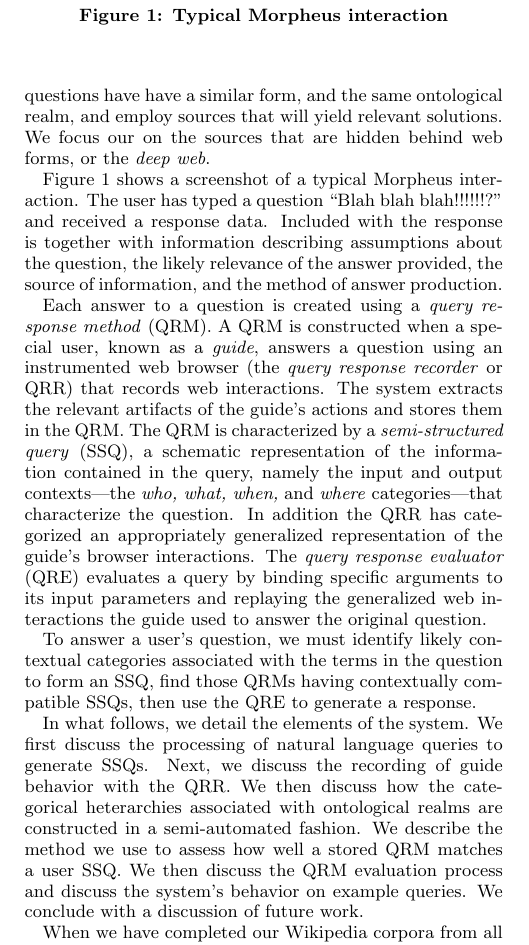
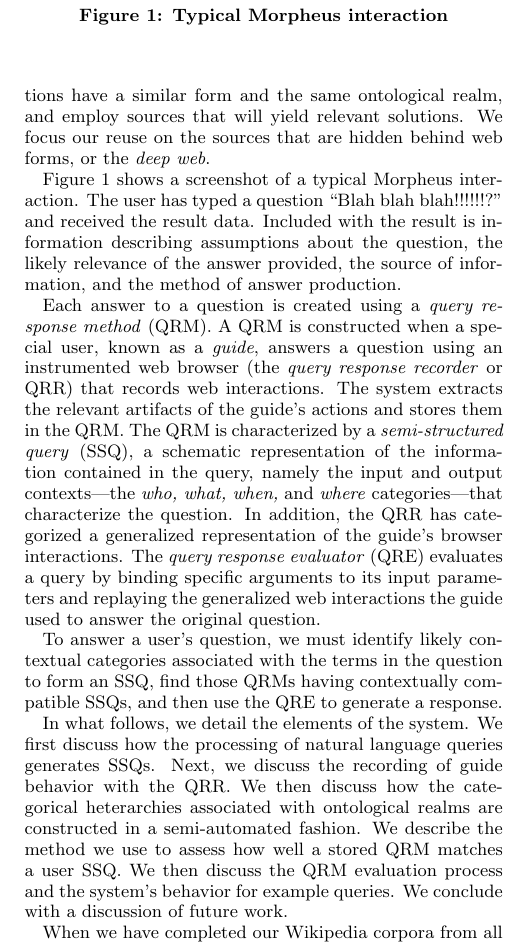
Before and after one commit to mehmetcelikel/ufmorpheus, a LaTeX document (paper/semsearch10/paper.tex, which reads paper/semsearch10/content/example.tex): part of one column of page 1 of 5, cut so that both start at the same text. Compiled offline with pdfLaTeX.

Commit message:
general editing

```diff
--- a/paper/semsearch10/content/example.tex
+++ b/paper/semsearch10/content/example.tex
@@ -1,6 +1,6 @@
 %jnw
 
-The end-user employs the Morpheus question-answering system much like a search engine with a natural-language interface. One can type a question in a text box and receive a response from the system. The system uses previously answered queries to answer new questions.  The reused questions have have a similar form, and the same ontological realm, and employ sources that will yield relevant solutions.  We focus our on the sources that are hidden behind web forms, or the \emph{deep web}.
+The end-user employs the Morpheus question-answering system much like a search engine with a natural-language interface. One can type a question in a text box and receive a response from the system. The system uses previously answered queries to answer new questions.  The reused questions have a similar form and the same ontological realm, and employ sources that will yield relevant solutions.  We focus our reuse on the sources that are hidden behind web forms, or the \emph{deep web}.
 
 \begin{figure}
 \caption{Typical Morpheus interaction}
@@ -9,8 +9,7 @@ The end-user employs the Morpheus question-answering system much like a search e
 
 Figure \ref{fig:screenshot} shows a screenshot of a typical Morpheus
 interaction. The user has typed a question ``Blah blah blah!!!!!!?'' and
-received a response data.  Included with the response is together with information describing assumptions
-about the question, the likely relevance of the answer provided,
+received the result data.  Included with the result is information describing assumptions about the question, the likely relevance of the answer provided,
 the source of information, and the method of answer production.
 
 Each answer to a question is created using a \emph{query response
@@ -22,8 +21,7 @@ guide's actions and stores them in the QRM. The QRM is characterized
 by a \emph{semi-structured query} (SSQ), a schematic representation of
 the information contained in the query, namely the input and output
 contexts---the \emph{who, what, when,} and \emph{where}
-categories---that characterize the question.  In addition the QRR has categorized an
-appropriately generalized representation of the guide's browser
+categories---that characterize the question.  In addition, the QRR has categorized a generalized representation of the guide's browser
 interactions.  The \emph{query response evaluator} (QRE) evaluates a
 query by binding specific arguments to its input parameters and
 replaying the generalized web interactions the guide used to answer
@@ -31,16 +29,16 @@ the original question.
 
 To answer a user's question, we must identify likely contextual
 categories associated with the terms in the question to form an SSQ,
-find those QRMs having contextually compatible SSQs, then use the QRE to
+find those QRMs having contextually compatible SSQs, and then use the QRE to
 generate a response.
 
 
 In what follows, we detail the elements of the system.  We first
-discuss the processing of natural language queries to generate SSQs.
+discuss how the processing of natural language queries generates SSQs.
 Next, we discuss the recording of guide behavior with the QRR.  We
 then discuss how the categorical heterarchies associated with
 ontological realms are constructed in a semi-automated fashion.  We
 describe the method we use to assess how well a stored QRM matches a
-user SSQ.  We then discuss the QRM evaluation process and discuss the
-system's behavior on example queries. We conclude with a discussion of
+user SSQ.  We then discuss the QRM evaluation process and the
+system's behavior for example queries. We conclude with a discussion of
 future work.
```
